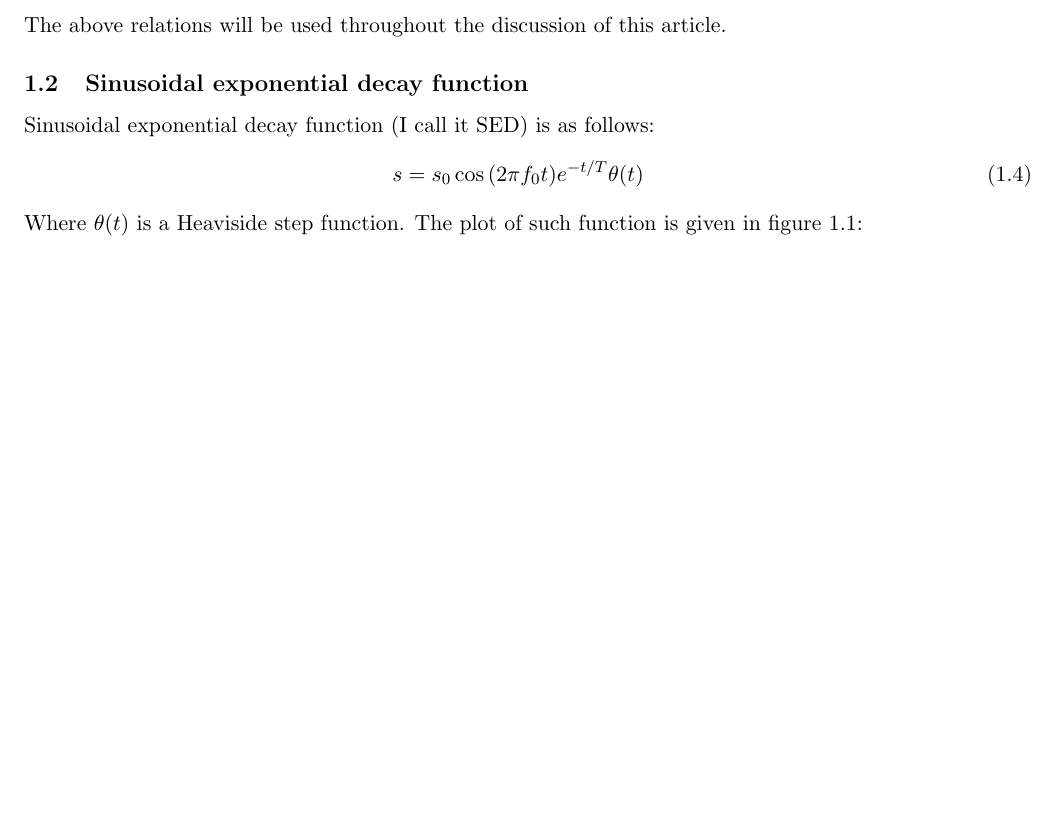
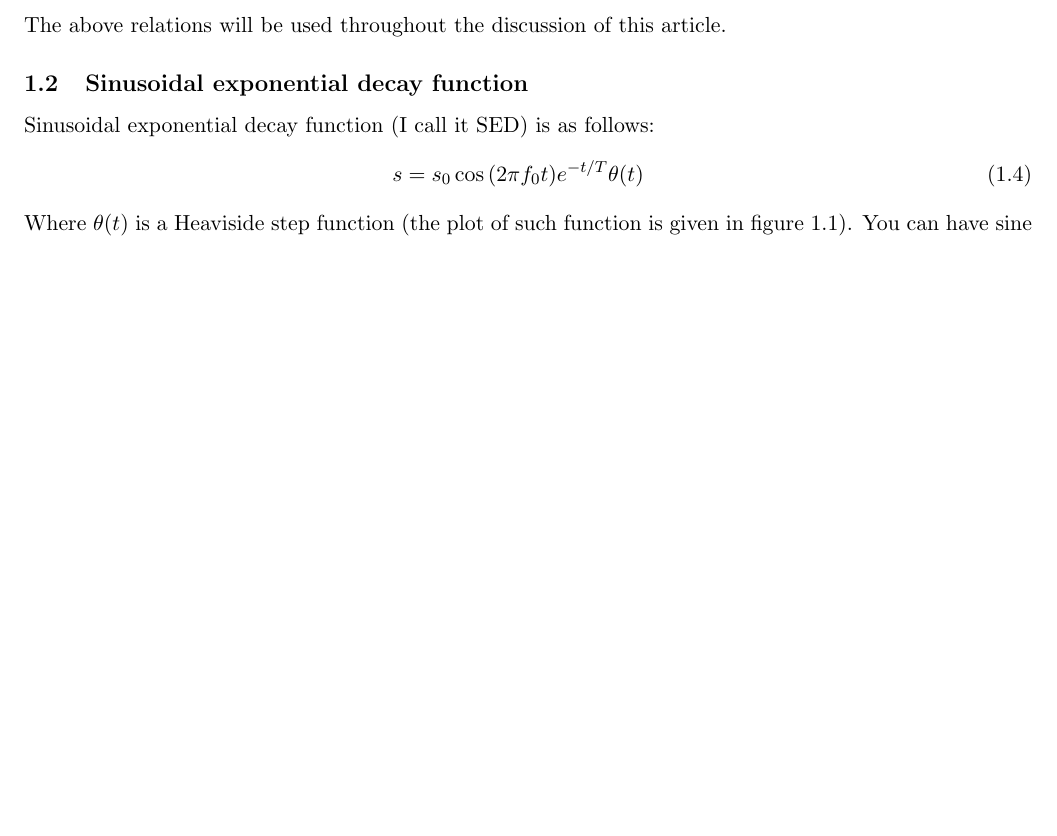
Before and after one commit to sejin8642/ftnmr, a LaTeX document (LaTeX/ft/ft.tex): part of page 4 of 7, cut so that both start at the same text, the shorter picture padded with empty space. Compiled offline with pdfLaTeX.

Commit message:
fixed ft.tex figure position

```diff
--- a/LaTeX/ft/ft.tex
+++ b/LaTeX/ft/ft.tex
@@ -91,4 +91,4 @@ Sinusoidal exponential decay function (I call it SED) is as follows:
 		\label{eq:rsed}
 	\end{aligned}
 \end{equation}
-Where \(\theta (t)\) is a Heaviside step function. The plot of such function is given in figure \ref{fig1}:
+Where \(\theta (t)\) is a Heaviside step function (the plot of such function is given in figure \ref{fig1}). You can have sine instead of cosine in the above expression. For our discussion, SED of choice is combination of sine and cosine exponential decays in complex form:
```
Also changed, not shown: LaTeX/ft/ft.pdf, LaTeX/ft/ft.tex (20 more changed lines), 3 other files.
